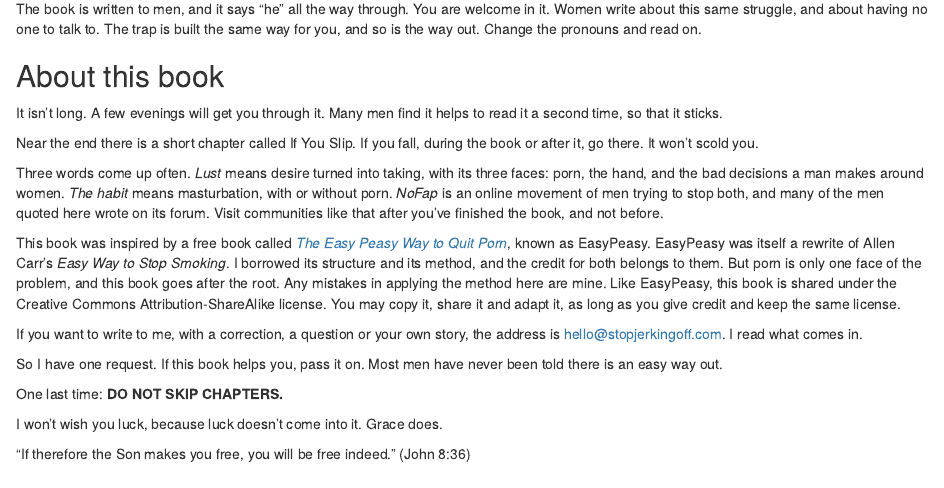
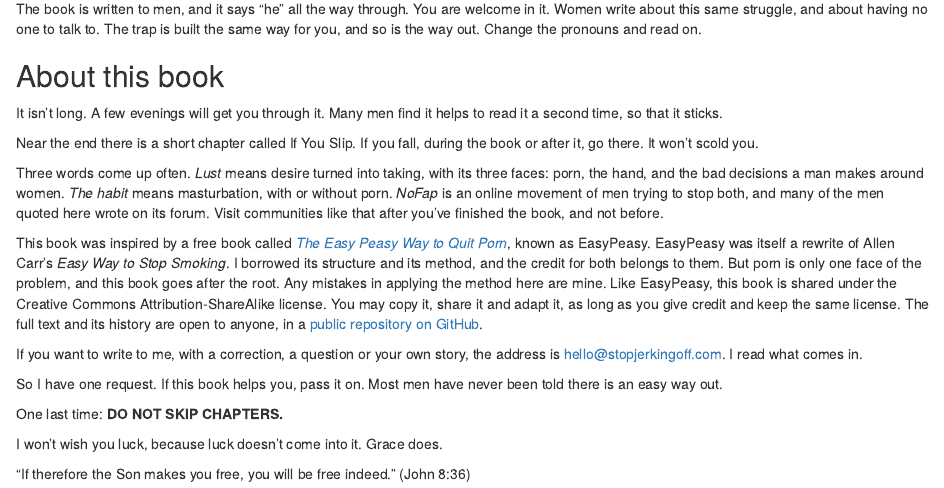
Before and after one commit to IamJamesRooke/stopjerkingoff, an R Markdown document (00c-can-you-be-trusted.Rmd): the page in a window 1100 px wide, from 700 px down. Rendered offline with R 4.5, knitr and Pandoc, with nearby package versions; drawn as R Markdown's standard HTML page in place of the format the file asks for.

Commit message:
Link the public repository beside the license (James)
Co-Authored-By: Claude Fable 5.2 <noreply@anthropic.com>
Claude-Session: https://claude.ai/code/session_01PmUGncS23cvSndhEXcR2SH

```diff
--- a/00c-can-you-be-trusted.Rmd
+++ b/00c-can-you-be-trusted.Rmd
@@ -32,7 +32,7 @@
 
 Three words come up often. *Lust* means desire turned into taking, with its three faces: porn, the hand, and the bad decisions a man makes around women. *The habit* means masturbation, with or without porn. *NoFap* is an online movement of men trying to stop both, and many of the men quoted here wrote on its forum. Visit communities like that after you've finished the book, and not before.
 
-This book was inspired by a free book called [*The Easy Peasy Way to Quit Porn*](https://easypeasymethod.org/), known as EasyPeasy. EasyPeasy was itself a rewrite of Allen Carr's *Easy Way to Stop Smoking*. I borrowed its structure and its method, and the credit for both belongs to them. But porn is only one face of the problem, and this book goes after the root. Any mistakes in applying the method here are mine. Like EasyPeasy, this book is shared under the Creative Commons Attribution-ShareAlike license. You may copy it, share it and adapt it, as long as you give credit and keep the same license.
+This book was inspired by a free book called [*The Easy Peasy Way to Quit Porn*](https://easypeasymethod.org/), known as EasyPeasy. EasyPeasy was itself a rewrite of Allen Carr's *Easy Way to Stop Smoking*. I borrowed its structure and its method, and the credit for both belongs to them. But porn is only one face of the problem, and this book goes after the root. Any mistakes in applying the method here are mine. Like EasyPeasy, this book is shared under the Creative Commons Attribution-ShareAlike license. You may copy it, share it and adapt it, as long as you give credit and keep the same license. The full text and its history are open to anyone, in a [public repository on GitHub](https://github.com/IamJamesRooke/stopjerkingoff).
 
 If you want to write to me, with a correction, a question or your own story, the address is [hello@stopjerkingoff.com](mailto:hello@stopjerkingoff.com). I read what comes in.
 
```
Also changed, not shown: 00c-can-you-be-trusted.Rmd (2 more changed lines).
